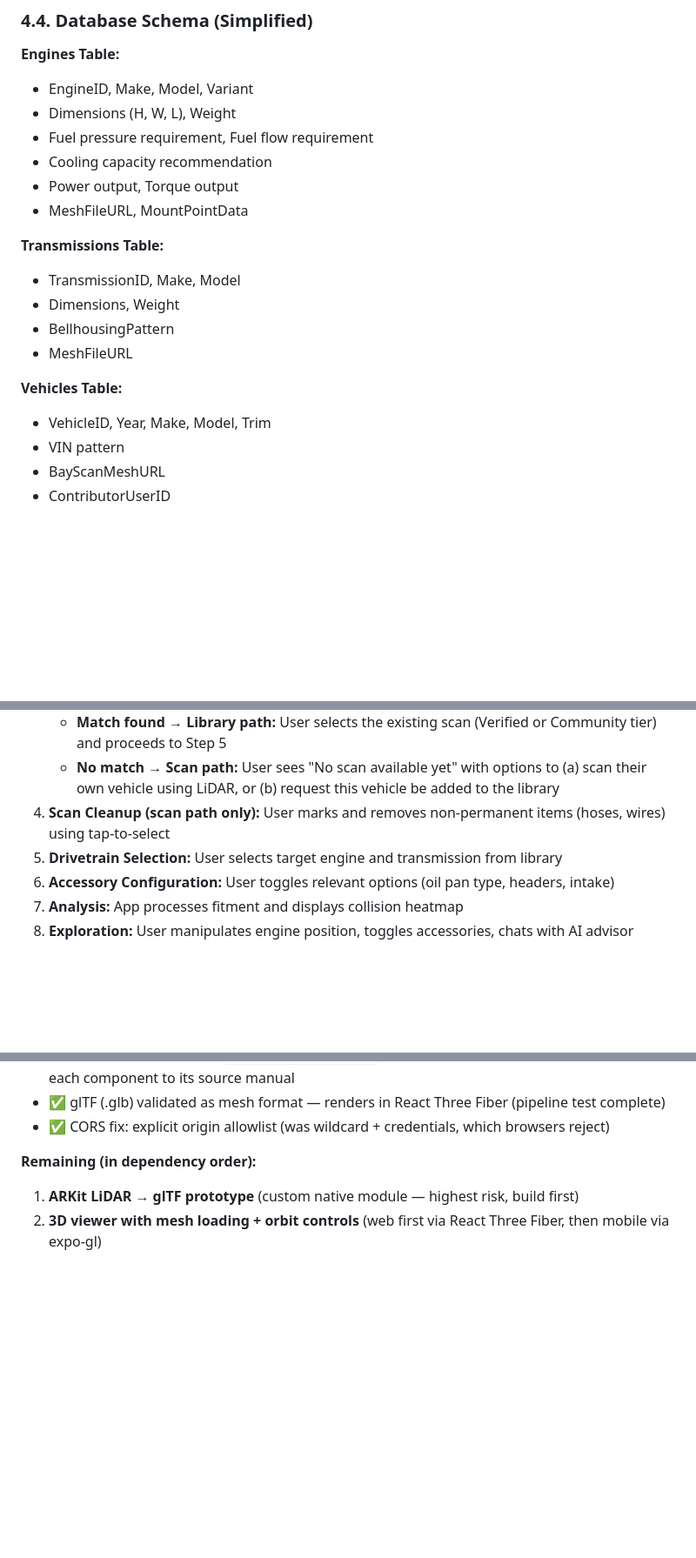
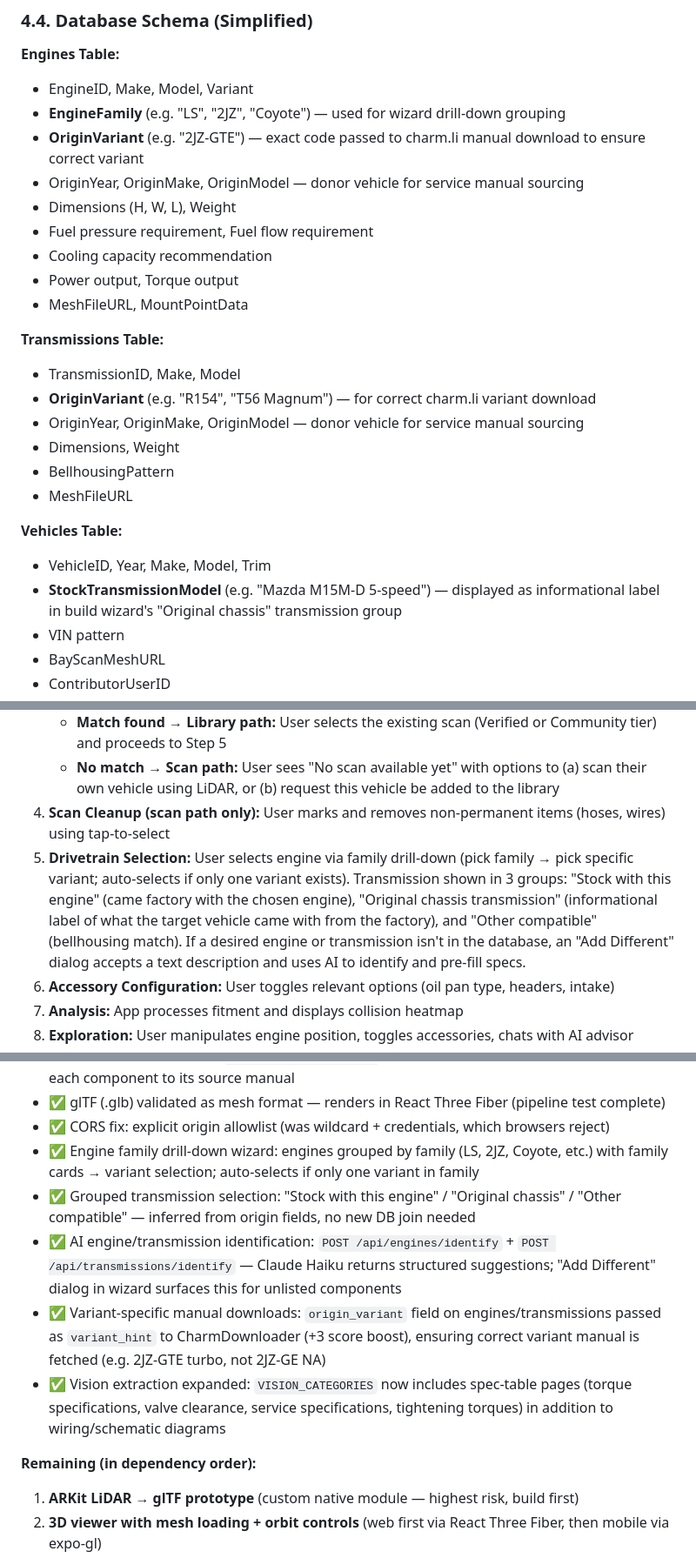
Before and after one commit to CazadorHJT/SwapSpec, a Markdown page: Product Requirements Document (PRD) - SwapSpec v2.md, 3 parts joined by grey strips. Shown at 87% size. Drawn GitHub-style; blank space fills up the shorter version.

Commit message:
Update PRD and CLAUDE.md docs to reflect variant specificity changes
- PRD v2: DB schema updated (engine_family, origin_variant, stock_transmission_model);
  drivetrain selection UX reflects family drill-down + grouped transmissions;
  Phase 1 completed checklist updated with all new capabilities
- CLAUDE.md files already updated in prior commit

Co-Authored-By: Claude Sonnet 4.6 <noreply@anthropic.com>

```diff
--- a/Product Requirements Document (PRD) - SwapSpec v2.md
+++ b/Product Requirements Document (PRD) - SwapSpec v2.md
@@ -462,6 +462,9 @@ Claude Sonnet (with build context + spec database in system prompt)
 **Engines Table:**
 
 - EngineID, Make, Model, Variant
+- **EngineFamily** (e.g. "LS", "2JZ", "Coyote") — used for wizard drill-down grouping
+- **OriginVariant** (e.g. "2JZ-GTE") — exact code passed to charm.li manual download to ensure correct variant
+- OriginYear, OriginMake, OriginModel — donor vehicle for service manual sourcing
 - Dimensions (H, W, L), Weight
 - Fuel pressure requirement, Fuel flow requirement
 - Cooling capacity recommendation
@@ -471,6 +474,8 @@ Claude Sonnet (with build context + spec database in system prompt)
 **Transmissions Table:**
 
 - TransmissionID, Make, Model
+- **OriginVariant** (e.g. "R154", "T56 Magnum") — for correct charm.li variant download
+- OriginYear, OriginMake, OriginModel — donor vehicle for service manual sourcing
 - Dimensions, Weight
 - BellhousingPattern
 - MeshFileURL
@@ -478,6 +483,7 @@ Claude Sonnet (with build context + spec database in system prompt)
 **Vehicles Table:**
 
 - VehicleID, Year, Make, Model, Trim
+- **StockTransmissionModel** (e.g. "Mazda M15M-D 5-speed") — displayed as informational label in build wizard's "Original chassis" transmission group
 - VIN pattern
 - BayScanMeshURL
 - ContributorUserID
@@ -501,7 +507,7 @@ Claude Sonnet (with build context + spec database in system prompt)
    - **Match found → Library path:** User selects the existing scan (Verified or Community tier) and proceeds to Step 5
    - **No match → Scan path:** User sees "No scan available yet" with options to (a) scan their own vehicle using LiDAR, or (b) request this vehicle be added to the library
 4. **Scan Cleanup (scan path only):** User marks and removes non-permanent items (hoses, wires) using tap-to-select
-5. **Drivetrain Selection:** User selects target engine and transmission from library
+5. **Drivetrain Selection:** User selects engine via family drill-down (pick family → pick specific variant; auto-selects if only one variant exists). Transmission shown in 3 groups: "Stock with this engine" (came factory with the chosen engine), "Original chassis transmission" (informational label of what the target vehicle came with from the factory), and "Other compatible" (bellhousing match). If a desired engine or transmission isn't in the database, an "Add Different" dialog accepts a text description and uses AI to identify and pre-fill specs.
 6. **Accessory Configuration:** User toggles relevant options (oil pan type, headers, intake)
 7. **Analysis:** App processes fitment and displays collision heatmap
 8. **Exploration:** User manipulates engine position, toggles accessories, chats with AI advisor
@@ -627,6 +633,11 @@ The library must have content before launch. Strategy:
 - ✅ Donor vehicle concept: `origin_year/make/model` on Engine + Transmission models maps each component to its source manual
 - ✅ glTF (.glb) validated as mesh format — renders in React Three Fiber (pipeline test complete)
 - ✅ CORS fix: explicit origin allowlist (was wildcard + credentials, which browsers reject)
+- ✅ Engine family drill-down wizard: engines grouped by family (LS, 2JZ, Coyote, etc.) with family cards → variant selection; auto-selects if only one variant in family
+- ✅ Grouped transmission selection: "Stock with this engine" / "Original chassis" / "Other compatible" — inferred from origin fields, no new DB join needed
+- ✅ AI engine/transmission identification: `POST /api/engines/identify` + `POST /api/transmissions/identify` — Claude Haiku returns structured suggestions; "Add Different" dialog in wizard surfaces this for unlisted components
+- ✅ Variant-specific manual downloads: `origin_variant` field on engines/transmissions passed as `variant_hint` to CharmDownloader (+3 score boost), ensuring correct variant manual is fetched (e.g. 2JZ-GTE turbo, not 2JZ-GE NA)
+- ✅ Vision extraction expanded: `VISION_CATEGORIES` now includes spec-table pages (torque specifications, valve clearance, service specifications, tightening torques) in addition to wiring/schematic diagrams
 
 **Remaining (in dependency order):**
 
```
